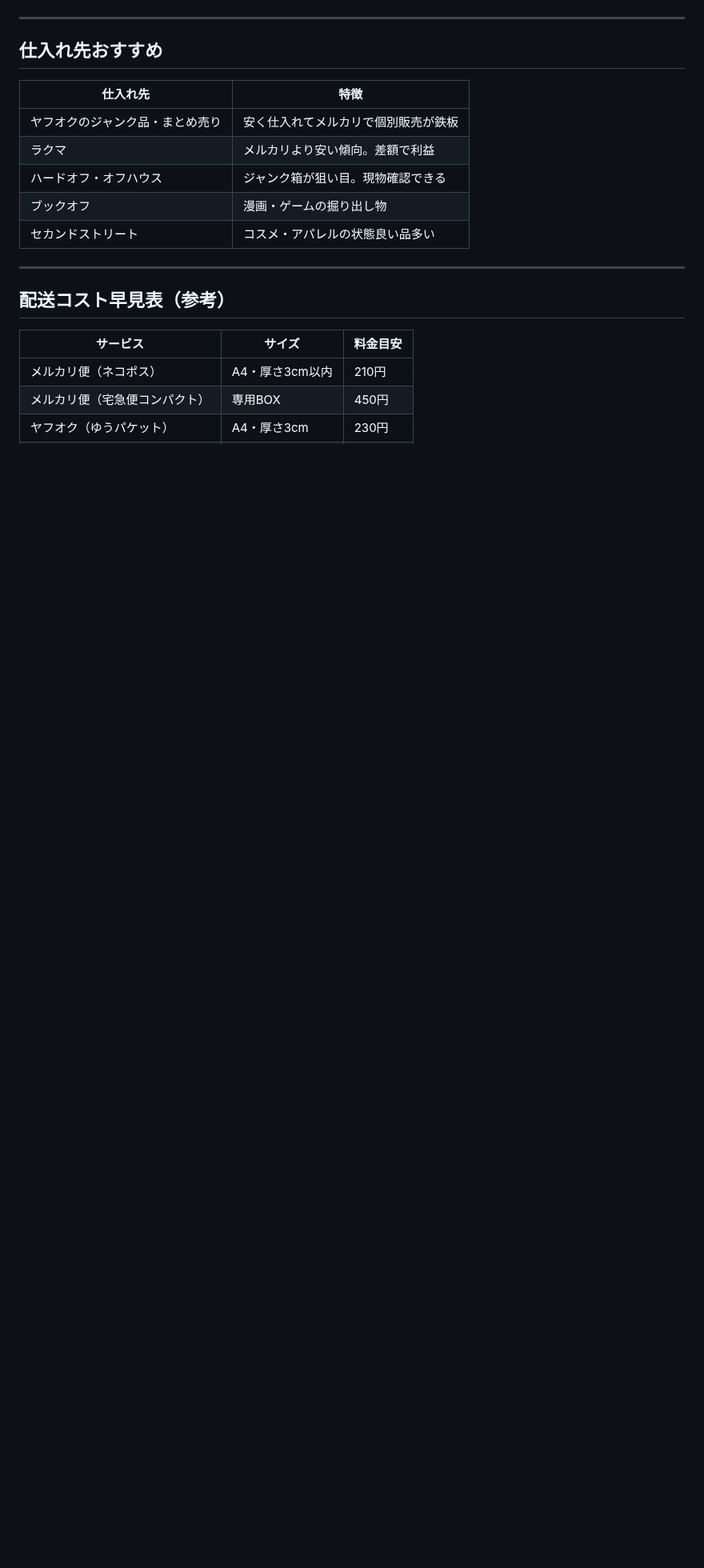
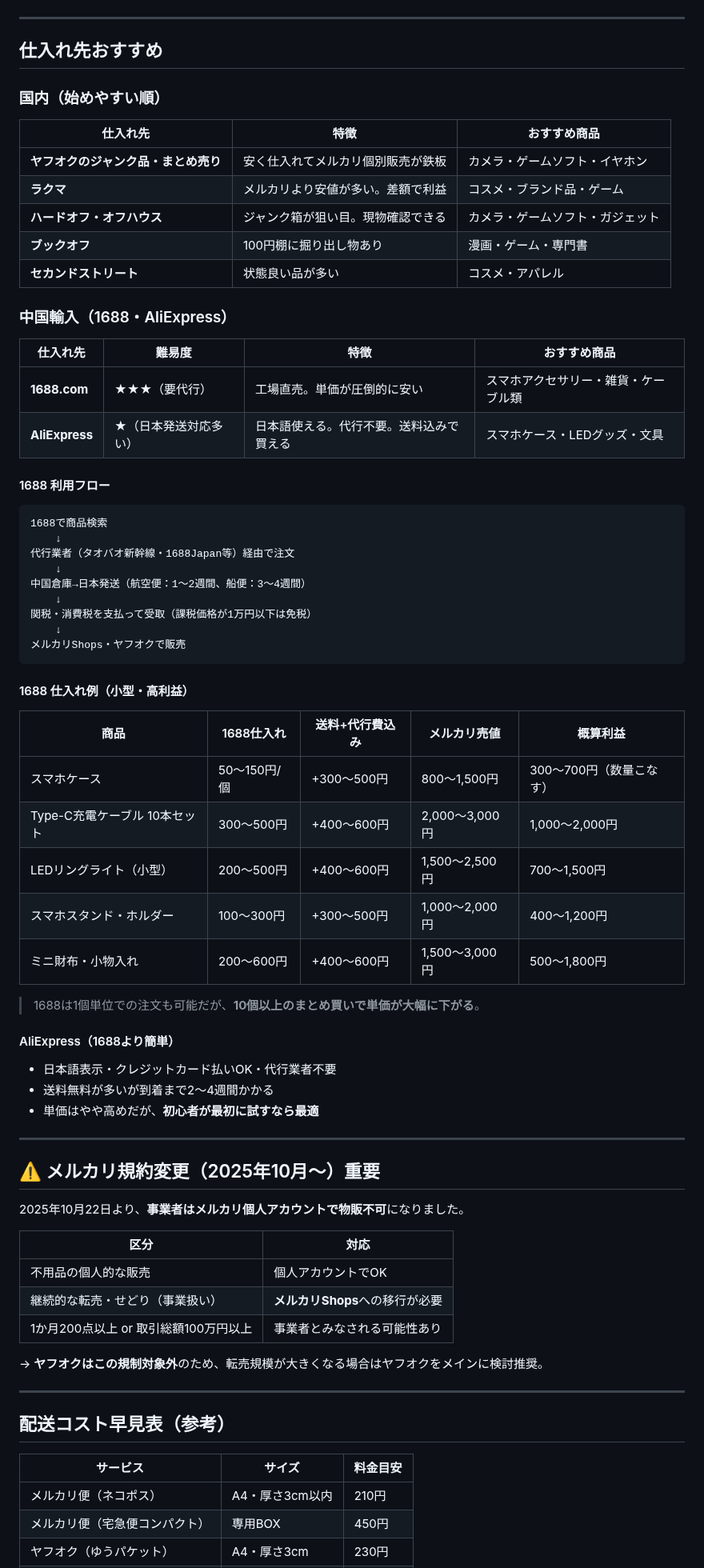
Before and after one commit to k19771106-pixel/sedori-kanri, a Markdown page: リサーチ結果_おすすめ商品リスト.md, the part around the change. Shown at 80% size. Rendered like a GitHub page; blank space fills up the shorter version.

Commit message:
仕入れ先情報を追加：1688・AliExpress・国内仕入れ比較、メルカリ規約変更の注意事項
https://claude.ai/code/session_012bDmEmvS26iPF6cxyckMDh

````diff
--- a/リサーチ結果_おすすめ商品リスト.md
+++ b/リサーチ結果_おすすめ商品リスト.md
@@ -50,13 +50,66 @@
 
 ## 仕入れ先おすすめ
 
-| 仕入れ先 | 特徴 |
-|--------|-----|
-| ヤフオクのジャンク品・まとめ売り | 安く仕入れてメルカリで個別販売が鉄板 |
-| ラクマ | メルカリより安い傾向。差額で利益 |
-| ハードオフ・オフハウス | ジャンク箱が狙い目。現物確認できる |
-| ブックオフ | 漫画・ゲームの掘り出し物 |
-| セカンドストリート | コスメ・アパレルの状態良い品多い |
+### 国内（始めやすい順）
+
+| 仕入れ先 | 特徴 | おすすめ商品 |
+|--------|-----|----------|
+| **ヤフオクのジャンク品・まとめ売り** | 安く仕入れてメルカリ個別販売が鉄板 | カメラ・ゲームソフト・イヤホン |
+| **ラクマ** | メルカリより安値が多い。差額で利益 | コスメ・ブランド品・ゲーム |
+| **ハードオフ・オフハウス** | ジャンク箱が狙い目。現物確認できる | カメラ・ゲームソフト・ガジェット |
+| **ブックオフ** | 100円棚に掘り出し物あり | 漫画・ゲーム・専門書 |
+| **セカンドストリート** | 状態良い品が多い | コスメ・アパレル |
+
+### 中国輸入（1688・AliExpress）
+
+| 仕入れ先 | 難易度 | 特徴 | おすすめ商品 |
+|--------|------|-----|----------|
+| **1688.com** | ★★★（要代行） | 工場直売。単価が圧倒的に安い | スマホアクセサリー・雑貨・ケーブル類 |
+| **AliExpress** | ★（日本発送対応多い） | 日本語使える。代行不要。送料込みで買える | スマホケース・LEDグッズ・文具 |
+
+#### 1688 利用フロー
+```
+1688で商品検索
+    ↓
+代行業者（タオバオ新幹線・1688Japan等）経由で注文
+    ↓
+中国倉庫→日本発送（航空便：1〜2週間、船便：3〜4週間）
+    ↓
+関税・消費税を支払って受取（課税価格が1万円以下は免税）
+    ↓
+メルカリShops・ヤフオクで販売
+```
+
+#### 1688 仕入れ例（小型・高利益）
+
+| 商品 | 1688仕入れ | 送料+代行費込み | メルカリ売値 | 概算利益 |
+|-----|---------|------------|-----------|--------|
+| スマホケース | 50〜150円/個 | +300〜500円 | 800〜1,500円 | 300〜700円（数量こなす） |
+| Type-C充電ケーブル 10本セット | 300〜500円 | +400〜600円 | 2,000〜3,000円 | 1,000〜2,000円 |
+| LEDリングライト（小型） | 200〜500円 | +400〜600円 | 1,500〜2,500円 | 700〜1,500円 |
+| スマホスタンド・ホルダー | 100〜300円 | +300〜500円 | 1,000〜2,000円 | 400〜1,200円 |
+| ミニ財布・小物入れ | 200〜600円 | +400〜600円 | 1,500〜3,000円 | 500〜1,800円 |
+
+> 1688は1個単位での注文も可能だが、**10個以上のまとめ買いで単価が大幅に下がる**。
+
+#### AliExpress（1688より簡単）
+- 日本語表示・クレジットカード払いOK・代行業者不要
+- 送料無料が多いが到着まで2〜4週間かかる
+- 単価はやや高めだが、**初心者が最初に試すなら最適**
+
+---
+
+## ⚠️ メルカリ規約変更（2025年10月〜）重要
+
+2025年10月22日より、**事業者はメルカリ個人アカウントで物販不可**になりました。
+
+| 区分 | 対応 |
+|-----|-----|
+| 不用品の個人的な販売 | 個人アカウントでOK |
+| 継続的な転売・せどり（事業扱い） | **メルカリShops**への移行が必要 |
+| 1か月200点以上 or 取引総額100万円以上 | 事業者とみなされる可能性あり |
+
+→ **ヤフオクはこの規制対象外**のため、転売規模が大きくなる場合はヤフオクをメインに検討推奨。
 
 ---
 
````
